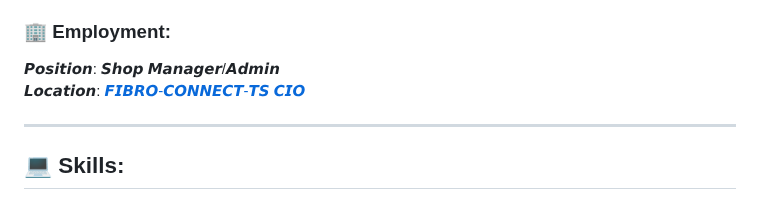
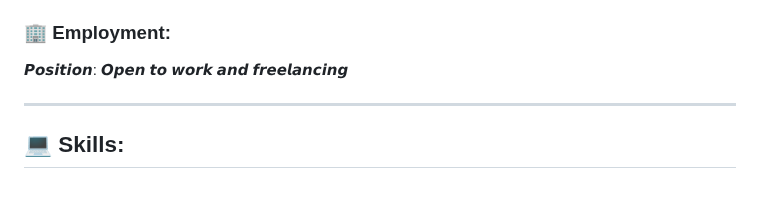
Before and after one commit to JordanPicton/JordanPicton, a Markdown page: README.md, the part around one of its changes. Drawn GitHub-style.

Commit message:
chore: update employment and cleanup the file.

```diff
--- a/README.md
+++ b/README.md
@@ -18,9 +17,7 @@
 𝙃𝙚𝙮, 𝙄'𝙢 𝙅𝙤𝙧𝙙𝙖𝙣 𝙖𝙣 𝙖𝙨𝙥𝙞𝙧𝙞𝙣𝙜 𝙒𝙚𝙗 𝙖𝙣𝙙 𝙎𝙤𝙛𝙩𝙬𝙖𝙧𝙚 𝘿𝙚𝙫𝙚𝙡𝙤𝙥𝙢𝙚𝙣𝙩 𝙨𝙩𝙪𝙙𝙚𝙣𝙩, 𝙄'𝙢 𝙘𝙪𝙧𝙧𝙚𝙣𝙩𝙡𝙮 𝙡𝙚𝙖𝙧𝙣𝙞𝙣𝙜 <a href="https://www.udemy.com/course/the-web-developer-bootcamp/?couponCode=ST14MT32124">𝙒𝙚𝙗 𝘿𝙚𝙫𝙚𝙡𝙤𝙥𝙢𝙚𝙣𝙩</a> 𝙫𝙞𝙖 𝙖 <a href="https://www.udemy.com">𝙐𝙙𝙚𝙢𝙮</a> 𝙘𝙤𝙪𝙧𝙨𝙚 𝙛𝙧𝙤𝙢 <a href="https://www.udemy.com/user/coltsteele/">𝘾𝙤𝙡𝙩 𝙎𝙩𝙚𝙚𝙡𝙚</a>, 𝙬𝙝𝙞𝙡𝙨𝙩 𝙖𝙡𝙨𝙤 𝙨𝙚𝙡𝙛-𝙡𝙚𝙖𝙧𝙣𝙞𝙣𝙜, 𝙇𝙞𝙣𝙪𝙭, 𝙎𝙮𝙨𝙖𝙙𝙢𝙞𝙣, 𝙉𝙂𝙄𝙉𝙓, 𝙃𝙤𝙢𝙚𝙡𝙖𝙗𝙨 𝙖𝙣𝙙 𝙉𝙚𝙩𝙬𝙤𝙧𝙠𝙞𝙣𝙜.
 
 ### :office: Employment:
-𝙋𝙤𝙨𝙞𝙩𝙞𝙤𝙣: 𝙎𝙝𝙤𝙥 𝙈𝙖𝙣𝙖𝙜𝙚𝙧/𝘼𝙙𝙢𝙞𝙣
-<br />
-𝙇𝙤𝙘𝙖𝙩𝙞𝙤𝙣: <a href="https://fibroconnect.co.uk">𝙁𝙄𝘽𝙍𝙊-𝘾𝙊𝙉𝙉𝙀𝘾𝙏-𝙏𝙎 𝘾𝙄𝙊</a>
+𝙋𝙤𝙨𝙞𝙩𝙞𝙤𝙣: 𝙊𝙥𝙚𝙣 𝙩𝙤 𝙬𝙤𝙧𝙠 𝙖𝙣𝙙 𝙛𝙧𝙚𝙚𝙡𝙖𝙣𝙘𝙞𝙣𝙜
 <hr />
 
 ## :computer: Skills:
```
Also changed, not shown: other parts of README.md (+0 -1 lines).
